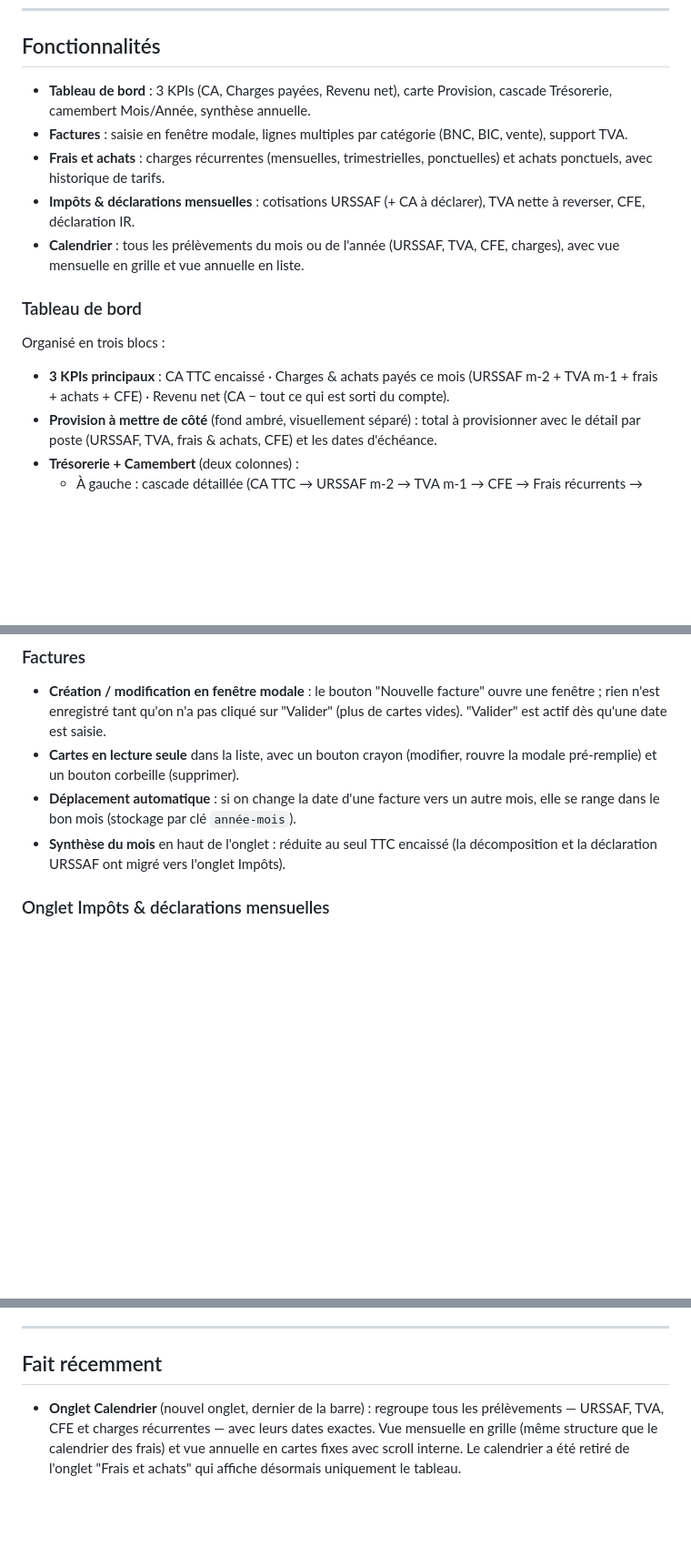
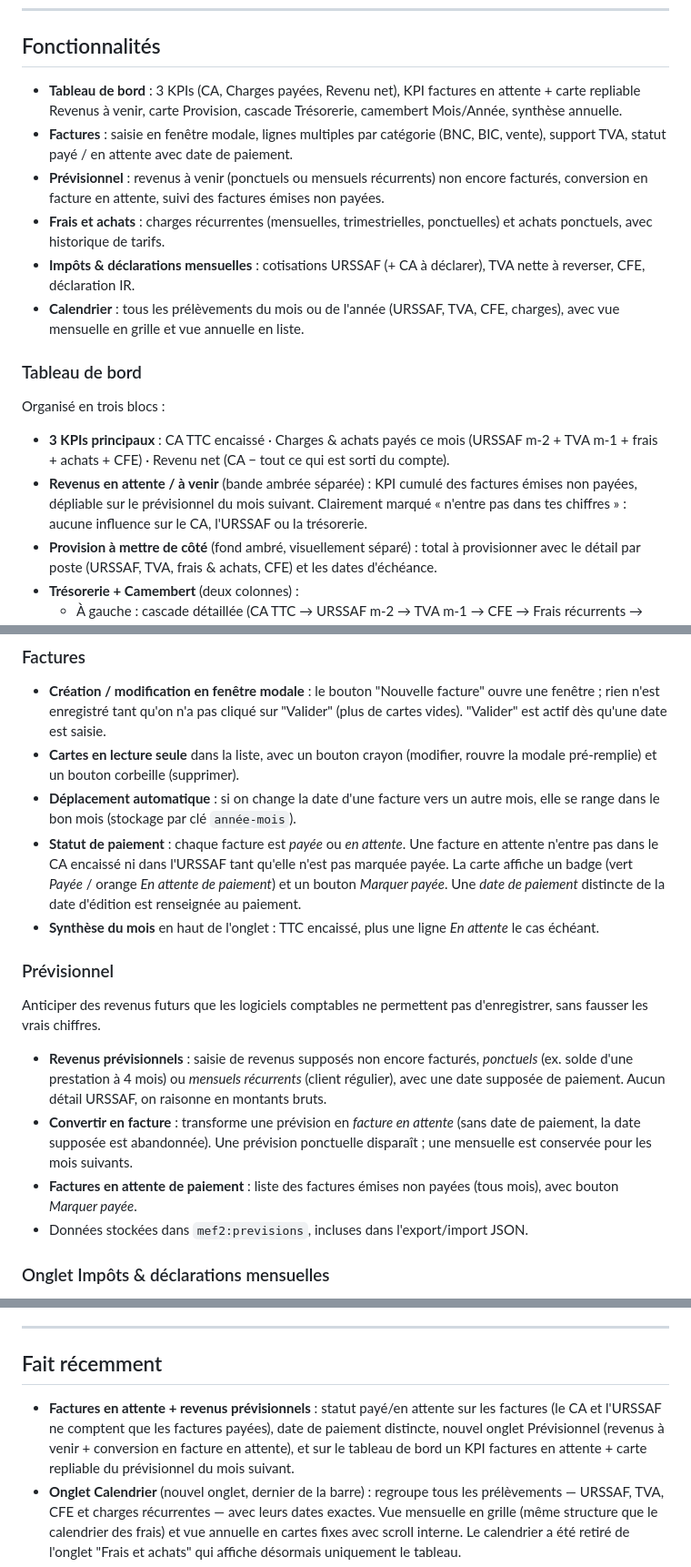
Before and after one commit to stephjunak/appli-microentrepreneur, a Markdown page: README.md, 3 parts joined by grey strips. Shown at 91% size. GitHub-like rendering; blank space fills up the shorter version.

Commit message:
README : documente factures en attente + prévisionnel
Co-Authored-By: Claude Opus 4.8 <noreply@anthropic.com>

```diff
--- a/README.md
+++ b/README.md
@@ -23,8 +23,9 @@ En cours de développement.
 
 ## Fonctionnalités
 
-- **Tableau de bord** : 3 KPIs (CA, Charges payées, Revenu net), carte Provision, cascade Trésorerie, camembert Mois/Année, synthèse annuelle.
-- **Factures** : saisie en fenêtre modale, lignes multiples par catégorie (BNC, BIC, vente), support TVA.
+- **Tableau de bord** : 3 KPIs (CA, Charges payées, Revenu net), KPI factures en attente + carte repliable Revenus à venir, carte Provision, cascade Trésorerie, camembert Mois/Année, synthèse annuelle.
+- **Factures** : saisie en fenêtre modale, lignes multiples par catégorie (BNC, BIC, vente), support TVA, statut payé / en attente avec date de paiement.
+- **Prévisionnel** : revenus à venir (ponctuels ou mensuels récurrents) non encore facturés, conversion en facture en attente, suivi des factures émises non payées.
 - **Frais et achats** : charges récurrentes (mensuelles, trimestrielles, ponctuelles) et achats ponctuels, avec historique de tarifs.
 - **Impôts & déclarations mensuelles** : cotisations URSSAF (+ CA à déclarer), TVA nette à reverser, CFE, déclaration IR.
 - **Calendrier** : tous les prélèvements du mois ou de l'année (URSSAF, TVA, CFE, charges), avec vue mensuelle en grille et vue annuelle en liste.
@@ -34,6 +35,7 @@ En cours de développement.
 Organisé en trois blocs :
 
 - **3 KPIs principaux** : CA TTC encaissé · Charges & achats payés ce mois (URSSAF m-2 + TVA m-1 + frais + achats + CFE) · Revenu net (CA − tout ce qui est sorti du compte).
+- **Revenus en attente / à venir** (bande ambrée séparée) : KPI cumulé des factures émises non payées, dépliable sur le prévisionnel du mois suivant. Clairement marqué « n'entre pas dans tes chiffres » : aucune influence sur le CA, l'URSSAF ou la trésorerie.
 - **Provision à mettre de côté** (fond ambré, visuellement séparé) : total à provisionner avec le détail par poste (URSSAF, TVA, frais & achats, CFE) et les dates d'échéance.
 - **Trésorerie + Camembert** (deux colonnes) :
   - À gauche : cascade détaillée (CA TTC → URSSAF m-2 → TVA m-1 → CFE → Frais récurrents → Achats ponctuels = Revenu net), puis bloc **Trésorerie disponible** = solde de début de mois (saisi par l'utilisateur) + revenu net du mois, avec verdict en couleur.
@@ -45,7 +47,17 @@ Organisé en trois blocs :
 - **Création / modification en fenêtre modale** : le bouton "Nouvelle facture" ouvre une fenêtre ; rien n'est enregistré tant qu'on n'a pas cliqué sur "Valider" (plus de cartes vides). "Valider" est actif dès qu'une date est saisie.
 - **Cartes en lecture seule** dans la liste, avec un bouton crayon (modifier, rouvre la modale pré-remplie) et un bouton corbeille (supprimer).
 - **Déplacement automatique** : si on change la date d'une facture vers un autre mois, elle se range dans le bon mois (stockage par clé `année-mois`).
-- **Synthèse du mois** en haut de l'onglet : réduite au seul TTC encaissé (la décomposition et la déclaration URSSAF ont migré vers l'onglet Impôts).
+- **Statut de paiement** : chaque facture est *payée* ou *en attente*. Une facture en attente n'entre pas dans le CA encaissé ni dans l'URSSAF tant qu'elle n'est pas marquée payée. La carte affiche un badge (vert *Payée* / orange *En attente de paiement*) et un bouton *Marquer payée*. Une *date de paiement* distincte de la date d'édition est renseignée au paiement.
+- **Synthèse du mois** en haut de l'onglet : TTC encaissé, plus une ligne *En attente* le cas échéant.
+
+### Prévisionnel
+
+Anticiper des revenus futurs que les logiciels comptables ne permettent pas d'enregistrer, sans fausser les vrais chiffres.
+
+- **Revenus prévisionnels** : saisie de revenus supposés non encore facturés, *ponctuels* (ex. solde d'une prestation à 4 mois) ou *mensuels récurrents* (client régulier), avec une date supposée de paiement. Aucun détail URSSAF, on raisonne en montants bruts.
+- **Convertir en facture** : transforme une prévision en *facture en attente* (sans date de paiement, la date supposée est abandonnée). Une prévision ponctuelle disparaît ; une mensuelle est conservée pour les mois suivants.
+- **Factures en attente de paiement** : liste des factures émises non payées (tous mois), avec bouton *Marquer payée*.
+- Données stockées dans `mef2:previsions`, incluses dans l'export/import JSON.
 
 ### Onglet Impôts & déclarations mensuelles
 
@@ -75,6 +87,7 @@ Organisé en trois blocs :
 
 ## Fait récemment
 
+- **Factures en attente + revenus prévisionnels** : statut payé/en attente sur les factures (le CA et l'URSSAF ne comptent que les factures payées), date de paiement distincte, nouvel onglet Prévisionnel (revenus à venir + conversion en facture en attente), et sur le tableau de bord un KPI factures en attente + carte repliable du prévisionnel du mois suivant.
 - **Onglet Calendrier** (nouvel onglet, dernier de la barre) : regroupe tous les prélèvements — URSSAF, TVA, CFE et charges récurrentes — avec leurs dates exactes. Vue mensuelle en grille (même structure que le calendrier des frais) et vue annuelle en cartes fixes avec scroll interne. Le calendrier a été retiré de l'onglet "Frais et achats" qui affiche désormais uniquement le tableau.
 - **Refonte complète du tableau de bord** : 3 KPIs clairs (CA, Charges payées, Revenu net) + carte Provision séparée (fond ambré) + bloc Trésorerie avec cascade détaillée + camembert avec toggle Mois/Année.
 - **Revenu net redéfini** : CA TTC − tout ce qui sort réellement du compte ce mois (URSSAF m-2, TVA m-1, frais récurrents, achats ponctuels, CFE).
```
